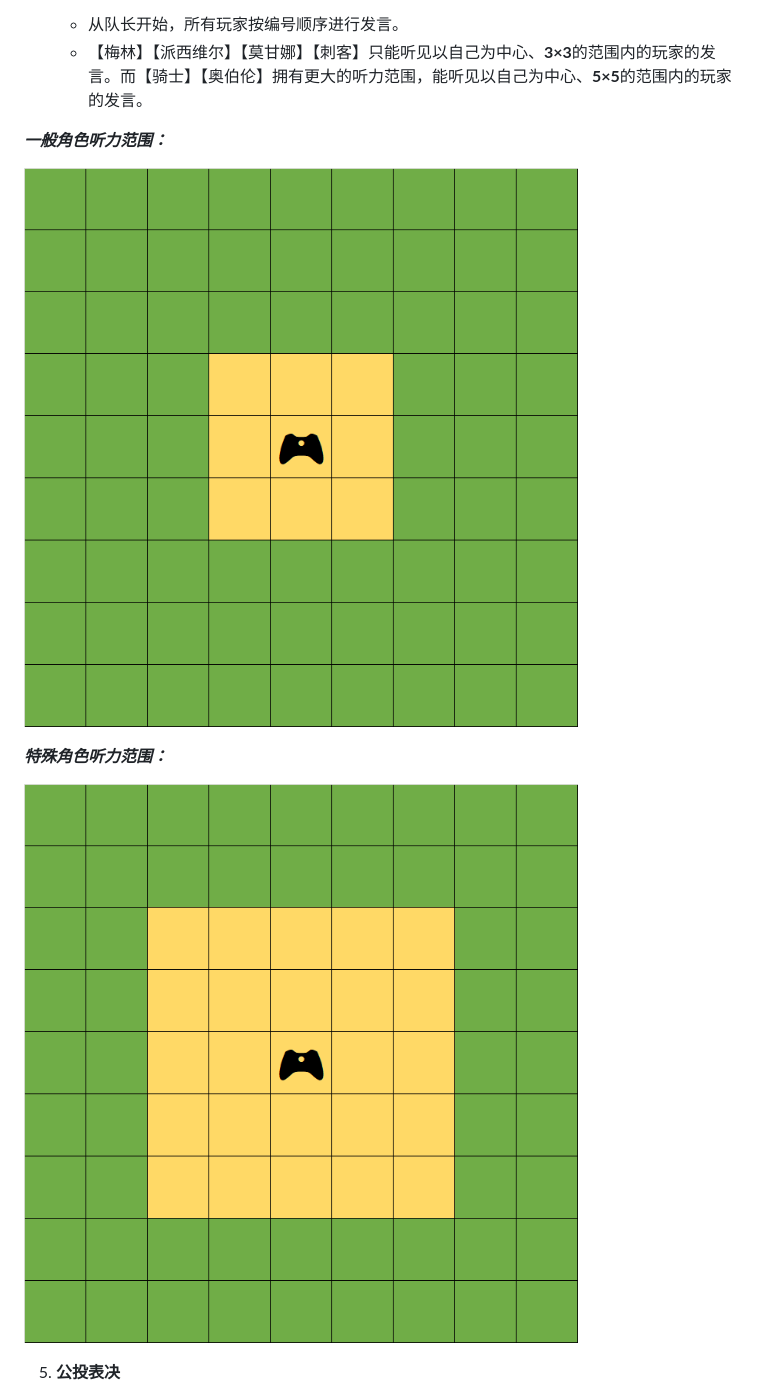
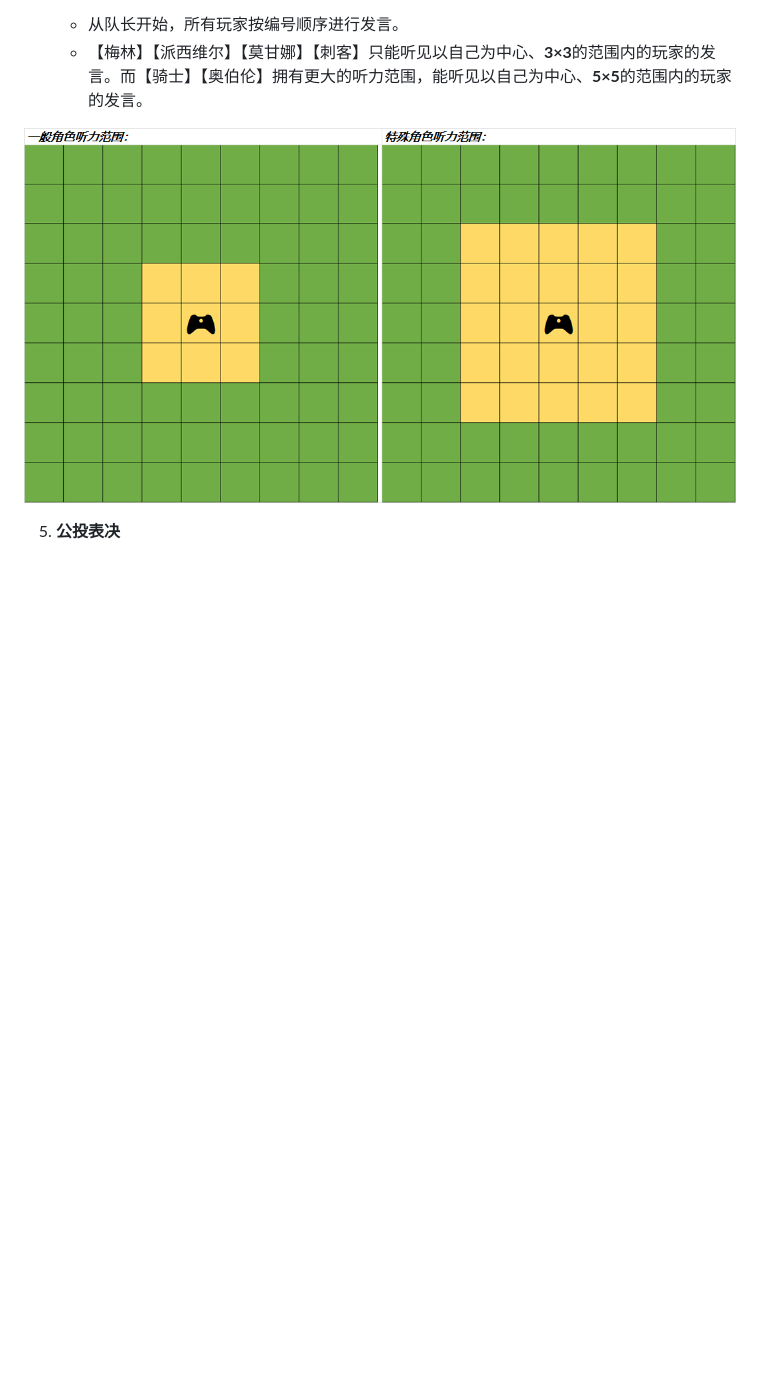
Before and after one commit to pkulab409/pkudsa.avalon, a Markdown page: README.md, the part around the change. GitHub-like rendering; blank space fills up the shorter version.

Commit message:
4.17   9：00

```diff
--- a/README.md
+++ b/README.md
@@ -122,13 +122,7 @@
    - 从队长开始，所有玩家按编号顺序进行发言。
    - 【梅林】【派西维尔】【莫甘娜】【刺客】只能听见以自己为中心、**3×3**的范围内的玩家的发言。而【骑士】【奥伯伦】拥有更大的听力范围，能听见以自己为中心、**5×5**的范围内的玩家的发言。
 
-**_一般角色听力范围：_**
-
-![mission](./pictures/view1.png)
-
-**_特殊角色听力范围：_**
-
-![mission](./pictures/view2.png)
+![mission](./pictures/views.png)
 
 5. **公投表决**
    - 所有玩家**同时**对于是否【执行】本次任务进行投票（支持/反对）。**投票结果公开。**
```
